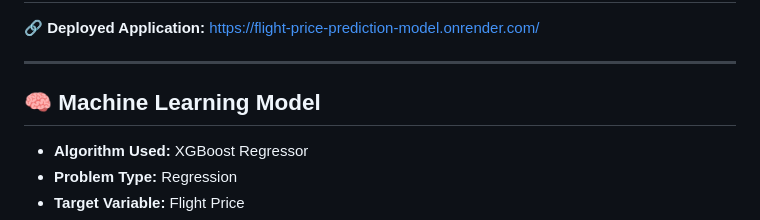
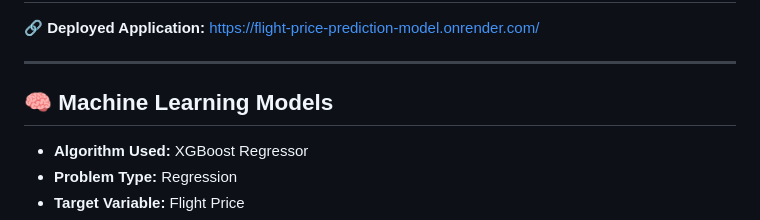
Before and after one commit to SumitGupta-ai/Flight-Price-Prediction-Model, a Markdown page: README.md, the part around the change. GitHub-like rendering.

```diff
--- a/README.md
+++ b/README.md
@@ -17,7 +17,7 @@ https://flight-price-prediction-model.onrender.com/
 
 ---
 
-## 🧠 Machine Learning Model
+## 🧠 Machine Learning Models
 
 * **Algorithm Used:** XGBoost Regressor
 * **Problem Type:** Regression
```
